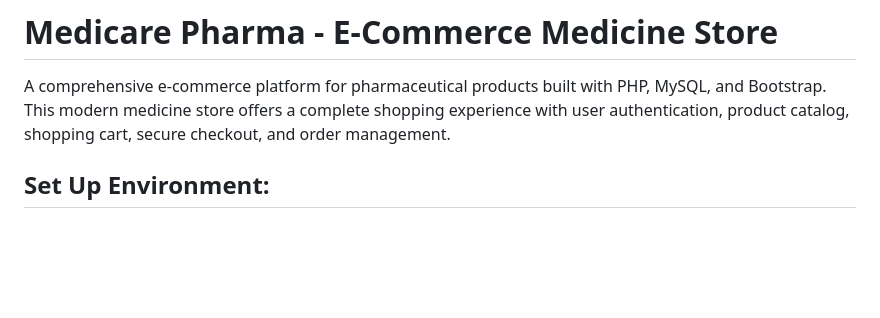
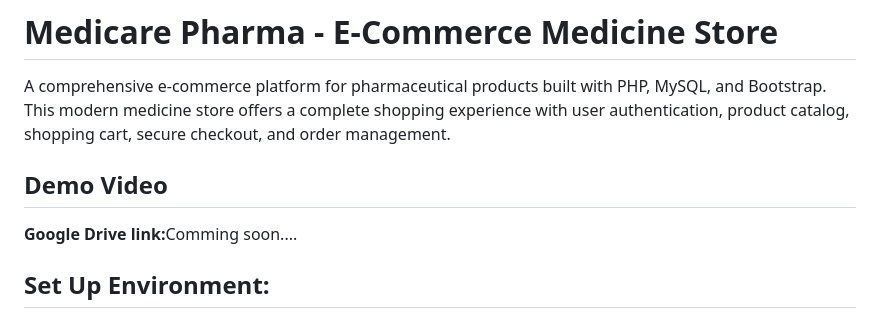
Before and after one commit to shuvamwebdesigner/Medicare, a Markdown page: README.md, the part around the change. Drawn GitHub-style; blank space fills up the shorter version.

Commit message:
Update README with demo video and setup instructions
Added demo video section and setup instructions.

```diff
--- a/README.md
+++ b/README.md
@@ -1,5 +1,9 @@
 # Medicare Pharma - E-Commerce Medicine Store
 <p>A comprehensive e-commerce platform for pharmaceutical products built with PHP, MySQL, and Bootstrap. This modern medicine store offers a complete shopping experience with user authentication, product catalog, shopping cart, secure checkout, and order management.</p>
+
+<h2>Demo Video</h2>
+<b>Google Drive link:</b>Comming soon....
+
 <h2>Set Up Environment:</h2>
 <ul>
   <li>Install XAMPP or a similar stack (Apache, MySQL, PHP).</li>
```
